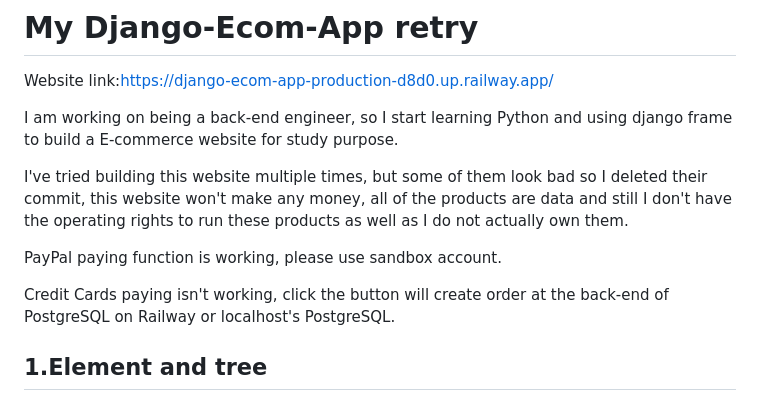
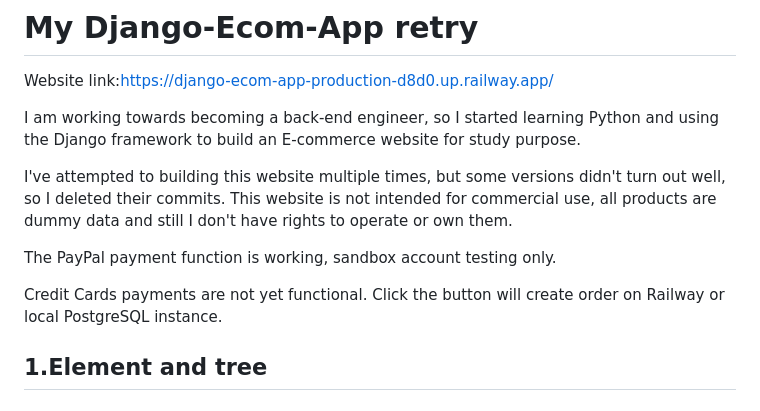
Before and after one commit to RichieXie5566/Django-Learning, a Markdown page: README.md, the part around the change. Drawn GitHub-style.

Commit message:
Grammer and spell check

```diff
--- a/README.md
+++ b/README.md
@@ -2,13 +2,14 @@
 
 Website link:https://django-ecom-app-production-d8d0.up.railway.app/
 
-I am working on being a back-end engineer, so I start learning Python and using django frame to build a E-commerce website for study purpose.
+I am working towards becoming a back-end engineer, so I started learning Python and using the Django framework to build an E-commerce website for study purpose.
 
-I've tried building this website multiple times, but some of them look bad so I deleted their commit, this website won't make any money, all of the products are data and still I don't have the operating rights to run these products as well as I do not actually own them.
+I've attempted to building this website multiple times, but some versions didn't turn out well, so I deleted their commits. This website is not intended for commercial use, all products are dummy data and still I don't have rights to operate or own them.
 
-PayPal paying function is working, please use sandbox account.
+The PayPal payment function is working, sandbox account testing only.
 
-Credit Cards paying isn't working, click the button will create order at the back-end of PostgreSQL on Railway or localhost's PostgreSQL.
+Credit Cards payments are not yet functional.
+Click the button will create order on Railway or local PostgreSQL instance.
 
 ## 1.Element and tree
 ### Using Python3.12 Django PostgreSQL Railway
```
